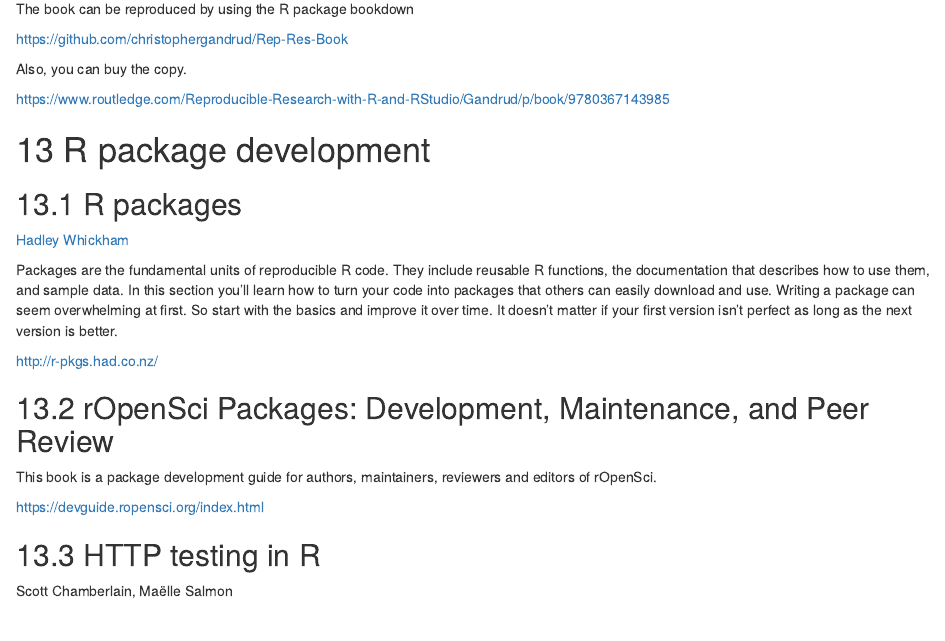
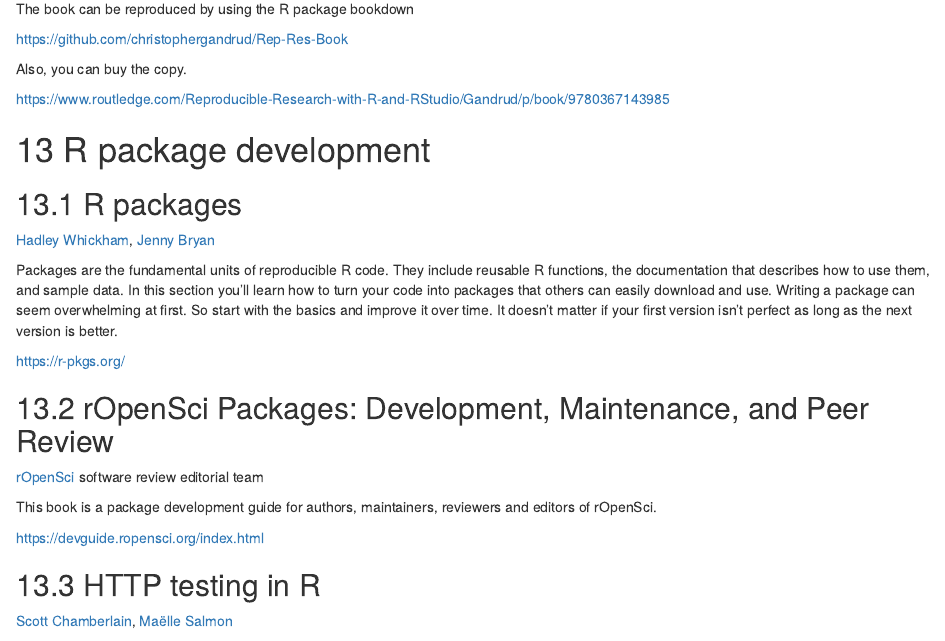
Before and after one commit to brwsioeb/BigBookofR, an R Markdown document (020-book_list.Rmd): the page in a window 1100 px wide, from 14080 px down. Rendered offline with R 4.5, knitr and Pandoc, with nearby package versions; drawn as R Markdown's standard HTML page in place of the format the file asks for.

Commit message:
Update 020-book_list.Rmd

```diff
--- a/020-book_list.Rmd
+++ b/020-book_list.Rmd
@@ -687,13 +687,14 @@
 # R package development
 
 ## R packages
-[Hadley Whickham](https://twitter.com/hadleywickham)
+[Hadley Whickham](https://twitter.com/hadleywickham), [Jenny Bryan](https://twitter.com/JennyBryan)
 
 Packages are the fundamental units of reproducible R code. They include reusable R functions, the documentation that describes how to use them, and sample data. In this section you’ll learn how to turn your code into packages that others can easily download and use. Writing a package can seem overwhelming at first. So start with the basics and improve it over time. It doesn’t matter if your first version isn’t perfect as long as the next version is better.
 
-http://r-pkgs.had.co.nz/
+https://r-pkgs.org/
 
 ## rOpenSci Packages: Development, Maintenance, and Peer Review
+[rOpenSci](https://twitter.com/ropensci) software review editorial team
 
 This book is a package development guide for authors, maintainers, reviewers and editors of rOpenSci.
 
@@ -701,7 +702,7 @@
 
 
 ## HTTP testing in R
-Scott Chamberlain, Maëlle Salmon
+[Scott Chamberlain](https://twitter.com/sckottie), [Maëlle Salmon](https://twitter.com/ma_salmon)
 
 This book is meant to be a free, central reference for developers of R packages accessing web resources, to help them have a faster and more robust development. Our aim is to develop an useful guidance to go with the great recent tools that vcr, webmockr, httptest and presser are.
 
```
